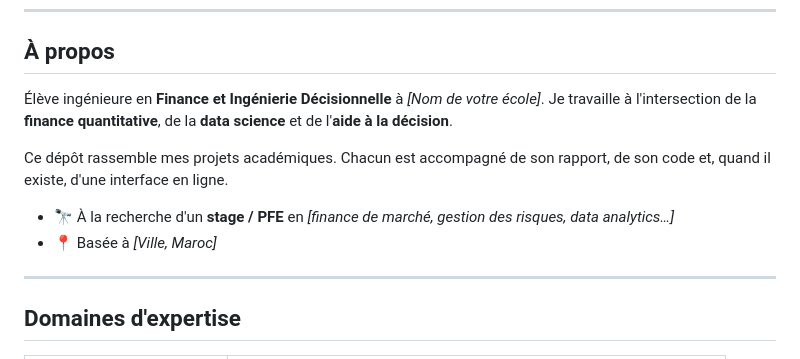
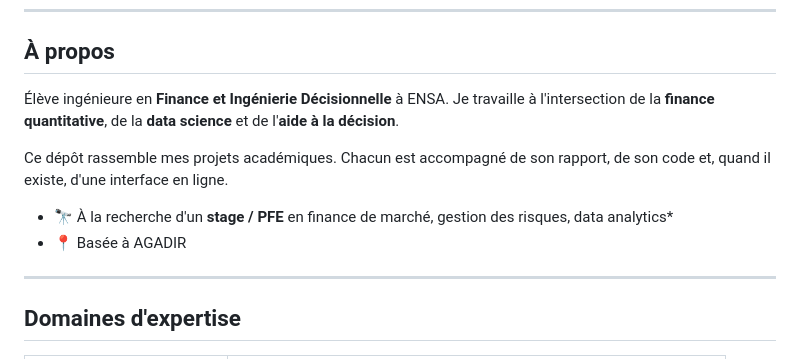
Before and after one commit to salma-elidrissi/salma-elidrissi.github.io, a Markdown page: README.md, the part around the change. Rendered like a GitHub page.

```diff
--- a/README.md
+++ b/README.md
@@ -17,12 +17,12 @@
 
 ## À propos
 
-Élève ingénieure en **Finance et Ingénierie Décisionnelle** à *[Nom de votre école]*. Je travaille à l'intersection de la **finance quantitative**, de la **data science** et de l'**aide à la décision**.
+Élève ingénieure en **Finance et Ingénierie Décisionnelle** à ENSA. Je travaille à l'intersection de la **finance quantitative**, de la **data science** et de l'**aide à la décision**.
 
 Ce dépôt rassemble mes projets académiques. Chacun est accompagné de son rapport, de son code et, quand il existe, d'une interface en ligne.
 
-- 🔭 À la recherche d'un **stage / PFE** en *[finance de marché, gestion des risques, data analytics…]*
-- 📍 Basée à *[Ville, Maroc]*
+- 🔭 À la recherche d'un **stage / PFE** en finance de marché, gestion des risques, data analytics*
+- 📍 Basée à AGADIR
 
 ---
 
```
